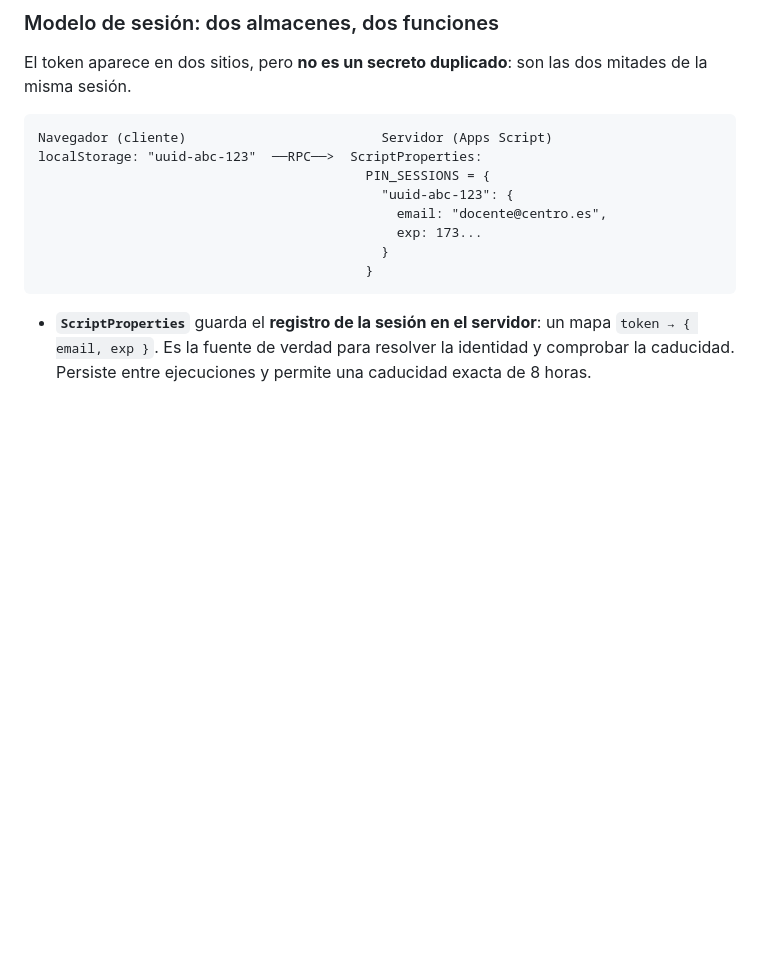
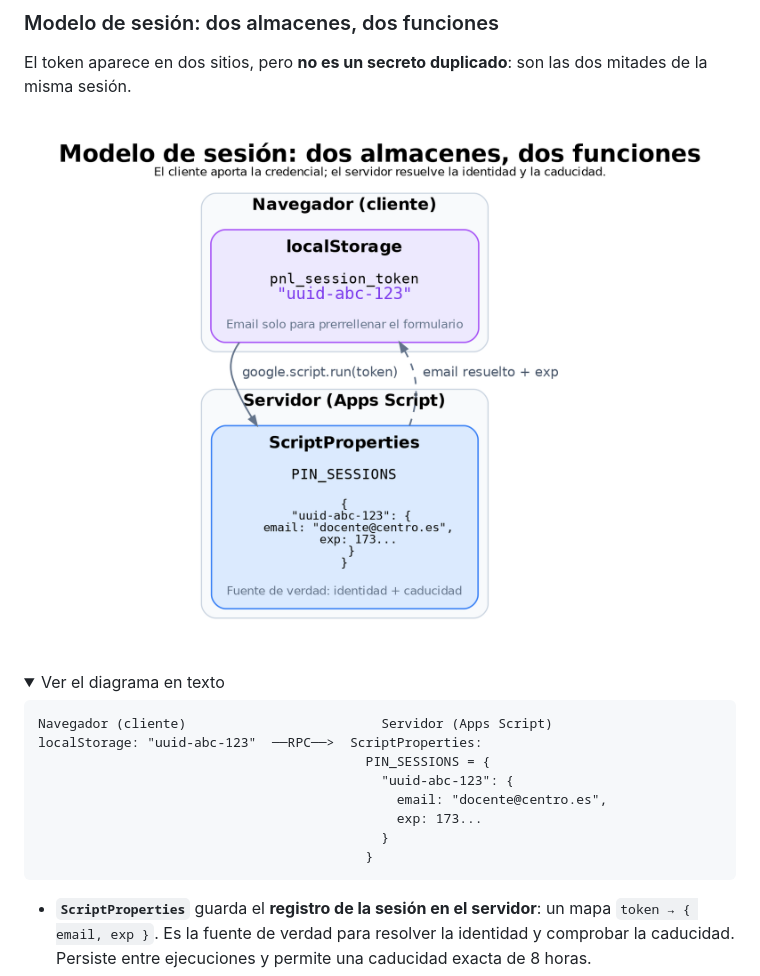
Before and after one commit to pfelipm/panel-dedicacion-no-lectiva, a Markdown page: README.md, the part around one of its changes. GitHub-like rendering; pictures changed too: docs/images/session-model.png (added); folded sections open; blank space fills up the shorter version.

````diff
--- a/README.md
+++ b/README.md
@@ -150,6 +159,11 @@ Flujo con PIN (cuenta equivocada o no autorizada)
 
 El token aparece en dos sitios, pero **no es un secreto duplicado**: son las dos mitades de la misma sesión.
 
+![Modelo de sesión del PIN](docs/images/session-model.png)
+
+<details>
+<summary>Ver el diagrama en texto</summary>
+
 ```text
 Navegador (cliente)                         Servidor (Apps Script)
 localStorage: "uuid-abc-123"  ──RPC──>  ScriptProperties:
````
Also changed, not shown: other parts of README.md (+12 -0 lines), docs/images/auth-flow.png (added), docs/images/banner.png (added), 3 other files.
